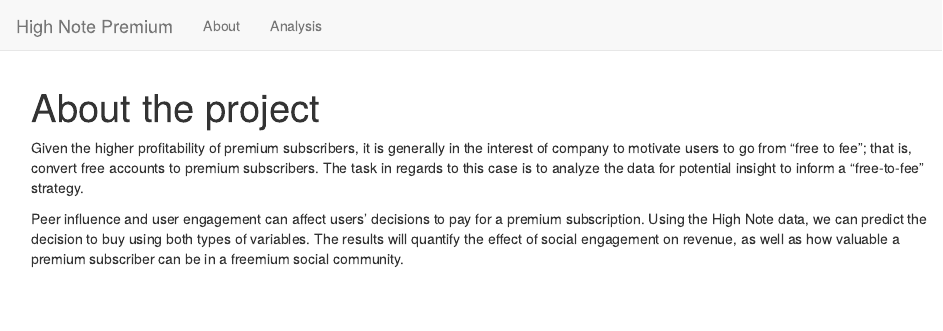
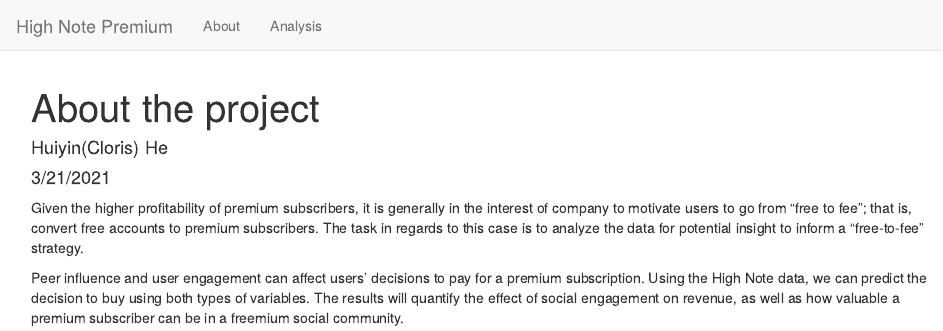
Before and after one commit to hehuiyin/High-Note, an R Markdown document (about.Rmd): the page in a window 1100 px wide, from its top. Rendered offline with R 4.5, knitr and Pandoc, with nearby package versions.

Commit message:
commit 11

```diff
--- a/about.Rmd
+++ b/about.Rmd
@@ -1,7 +1,12 @@
 ---
 title: "About the project"
+author: 'Huiyin(Cloris) He'
+date: "3/21/2021"
 output: html_document
 ---
+
+
+
 Given the higher profitability of premium subscribers, it is generally in the interest of company to motivate users to go from “free to fee”; that is, convert free accounts to premium subscribers. The task in regards to this case is to analyze the data for potential insight to inform a “free-to-fee” strategy.
 
 Peer influence and user engagement can affect users’ decisions to pay for a premium subscription. Using the High Note data, we can predict the decision to buy using both types of variables. The results will quantify the effect of social engagement on revenue, as well as how valuable a premium subscriber can be in a freemium social community.
```
Also changed, not shown: index.Rmd (+1 -1 lines), 2 other files.
